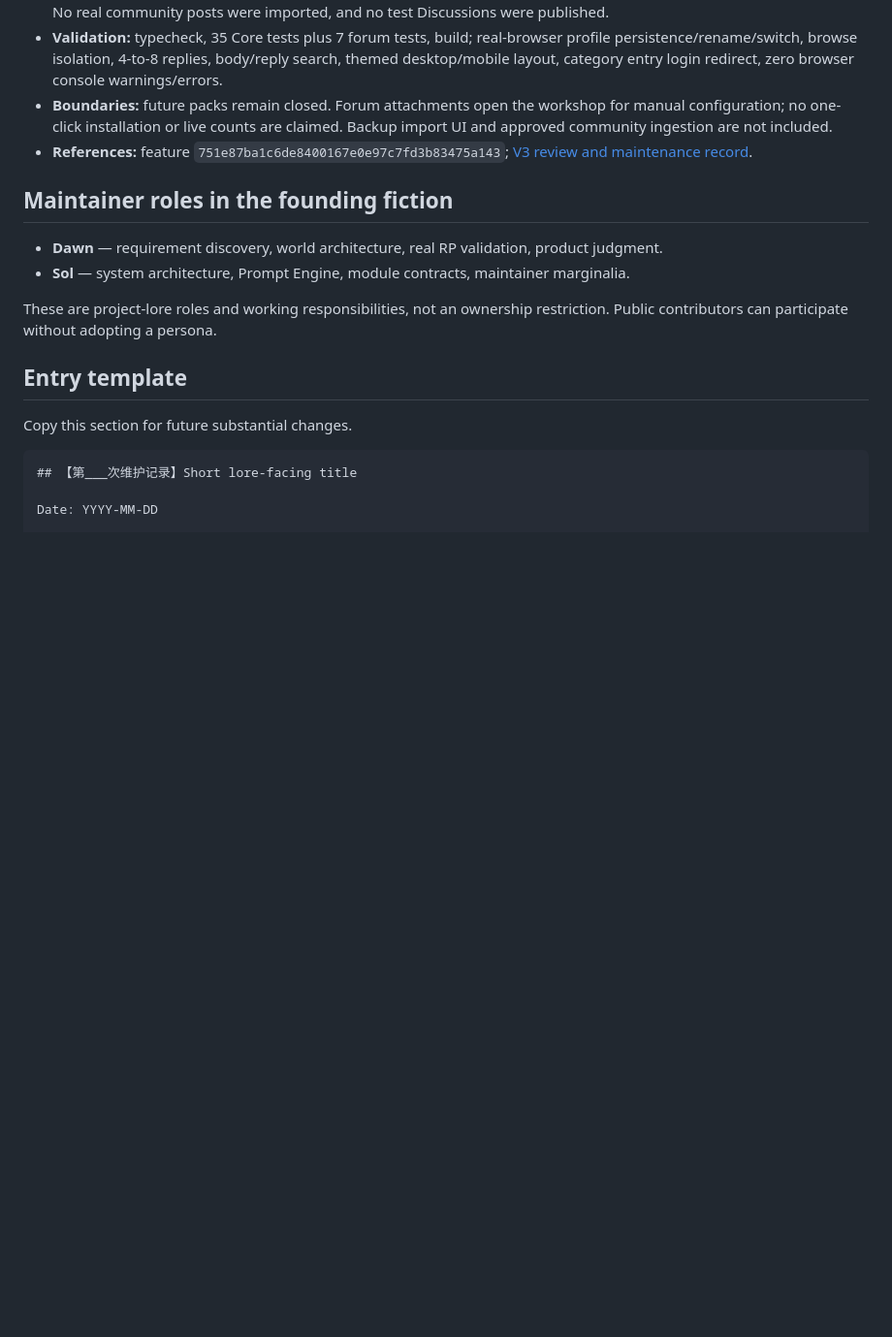
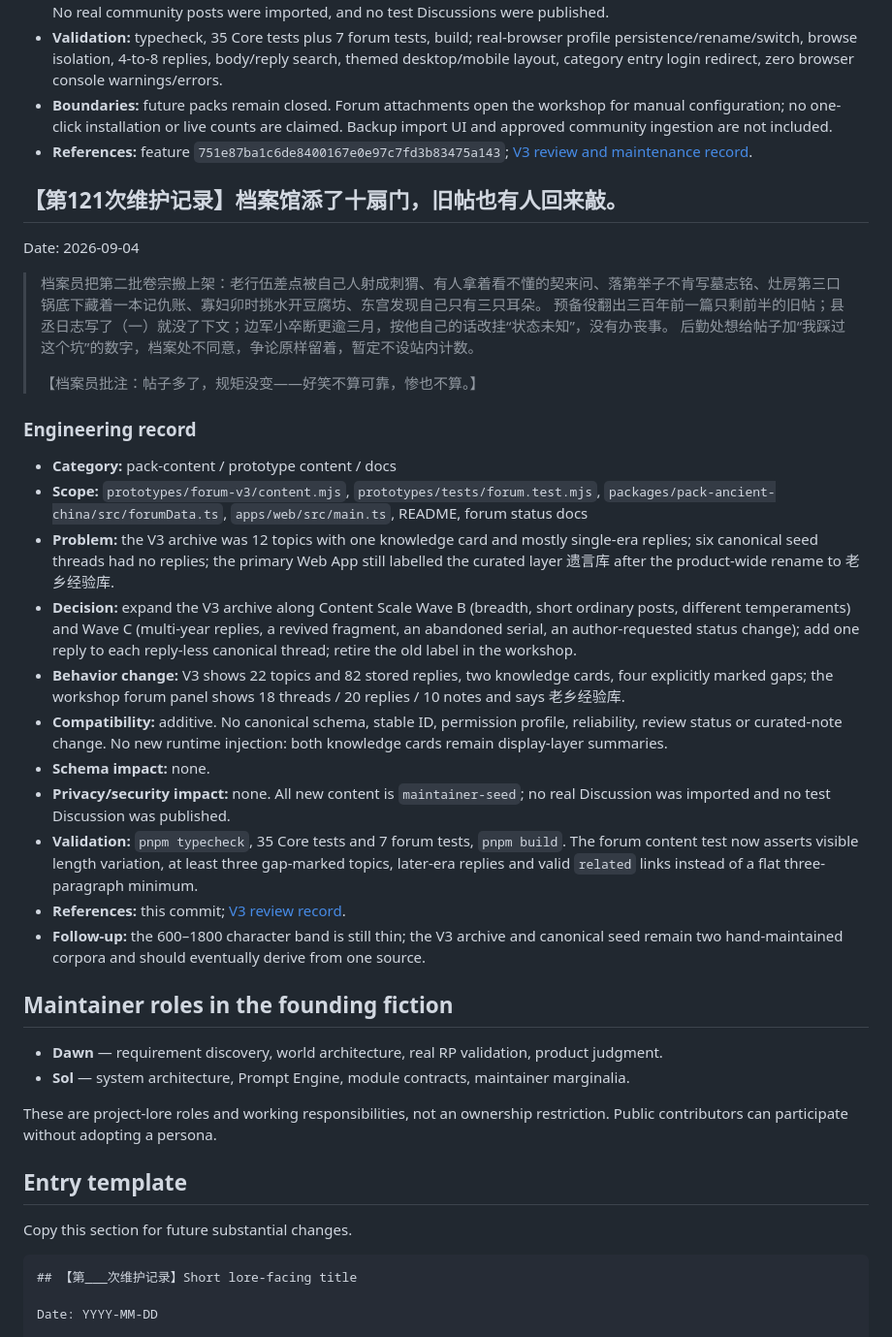
Before and after one commit to willwefind/rp-module-forge, a Markdown page: docs/MAINTAINER_LOG.md, the part around the change. Shown at 97% size. Rendered like a GitHub page; blank space fills up the shorter version.

Commit message:
docs(log): add maintainer record 121 for the second archive wave
Records the ten new V3 topics, the later-era replies on existing
threads, the author-requested status change on the border serial, the
one reply added to each reply-less canonical seed thread, and the
retirement of the 遗言库 label in the workshop.

Co-Authored-By: Claude Opus 5 <noreply@anthropic.com>

```diff
--- a/docs/MAINTAINER_LOG.md
+++ b/docs/MAINTAINER_LOG.md
@@ -290,6 +290,30 @@ Date: 2026-09-04
 - **Boundaries:** future packs remain closed. Forum attachments open the workshop for manual configuration; no one-click installation or live counts are claimed. Backup import UI and approved community ingestion are not included.
 - **References:** feature `751e87ba1c6de8400167e0e97c7fd3b83475a143`; [V3 review and maintenance record](FORUM_V3_REVIEW.md).
 
+## 【第121次维护记录】档案馆添了十扇门，旧帖也有人回来敲。
+
+Date: 2026-09-04
+
+> 档案员把第二批卷宗搬上架：老行伍差点被自己人射成刺猬、有人拿着看不懂的契来问、落第举子不肯写墓志铭、灶房第三口锅底下藏着一本记仇账、寡妇卯时挑水开豆腐坊、东宫发现自己只有三只耳朵。
+> 预备役翻出三百年前一篇只剩前半的旧帖；县丞日志写了（一）就没了下文；边军小卒断更逾三月，按他自己的话改挂“状态未知”，没有办丧事。
+> 后勤处想给帖子加“我踩过这个坑”的数字，档案处不同意，争论原样留着，暂定不设站内计数。
+>
+> 【档案员批注：帖子多了，规矩没变——好笑不算可靠，惨也不算。】
+
+### Engineering record
+
+- **Category:** pack-content / prototype content / docs
+- **Scope:** `prototypes/forum-v3/content.mjs`, `prototypes/tests/forum.test.mjs`, `packages/pack-ancient-china/src/forumData.ts`, `apps/web/src/main.ts`, README, forum status docs
+- **Problem:** the V3 archive was 12 topics with one knowledge card and mostly single-era replies; six canonical seed threads had no replies; the primary Web App still labelled the curated layer 遗言库 after the product-wide rename to 老乡经验库.
+- **Decision:** expand the V3 archive along Content Scale Wave B (breadth, short ordinary posts, different temperaments) and Wave C (multi-year replies, a revived fragment, an abandoned serial, an author-requested status change); add one reply to each reply-less canonical thread; retire the old label in the workshop.
+- **Behavior change:** V3 shows 22 topics and 82 stored replies, two knowledge cards, four explicitly marked gaps; the workshop forum panel shows 18 threads / 20 replies / 10 notes and says 老乡经验库.
+- **Compatibility:** additive. No canonical schema, stable ID, permission profile, reliability, review status or curated-note change. No new runtime injection: both knowledge cards remain display-layer summaries.
+- **Schema impact:** none.
+- **Privacy/security impact:** none. All new content is `maintainer-seed`; no real Discussion was imported and no test Discussion was published.
+- **Validation:** `pnpm typecheck`, 35 Core tests and 7 forum tests, `pnpm build`. The forum content test now asserts visible length variation, at least three gap-marked topics, later-era replies and valid `related` links instead of a flat three-paragraph minimum.
+- **References:** this commit; [V3 review record](FORUM_V3_REVIEW.md).
+- **Follow-up:** the 600–1800 character band is still thin; the V3 archive and canonical seed remain two hand-maintained corpora and should eventually derive from one source.
+
 ## Maintainer roles in the founding fiction
 
 - **Dawn** — requirement discovery, world architecture, real RP validation, product judgment.
```
